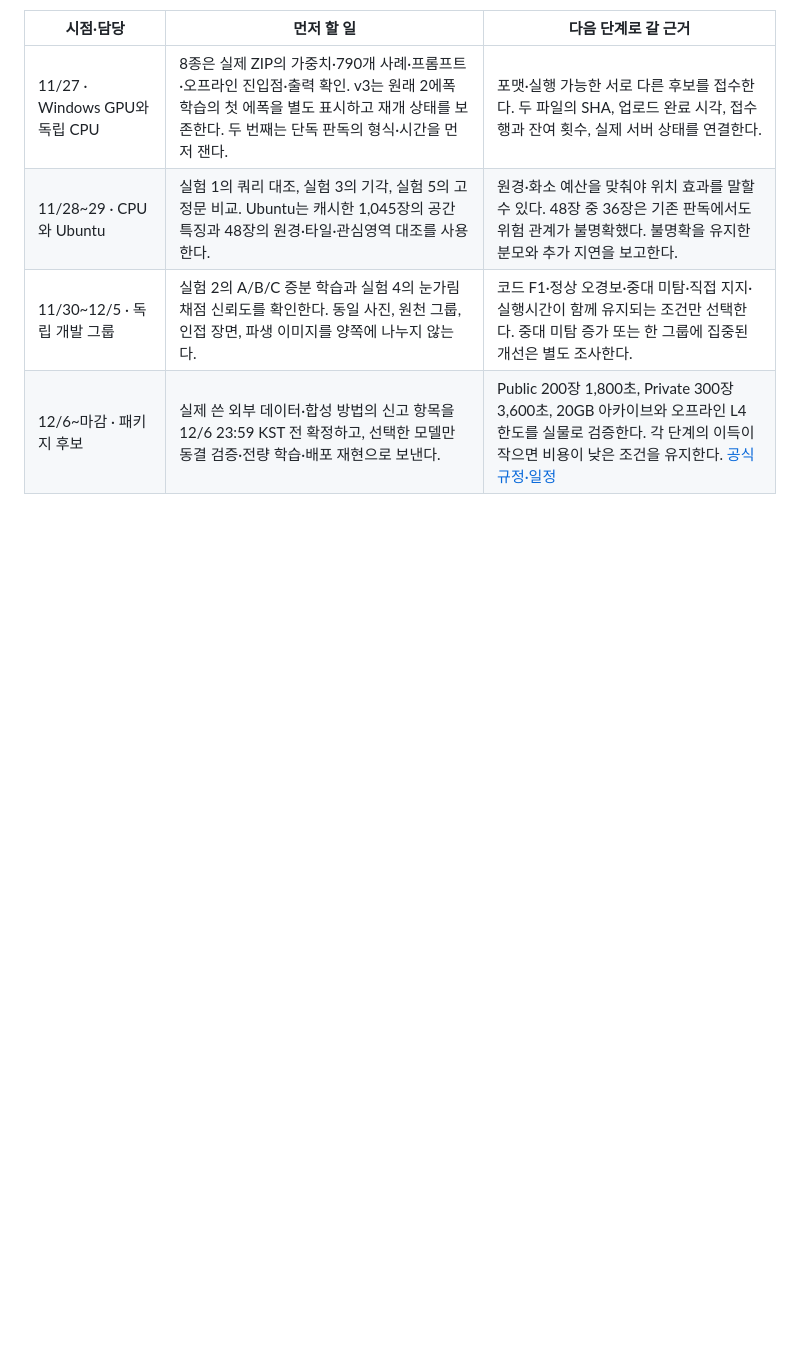
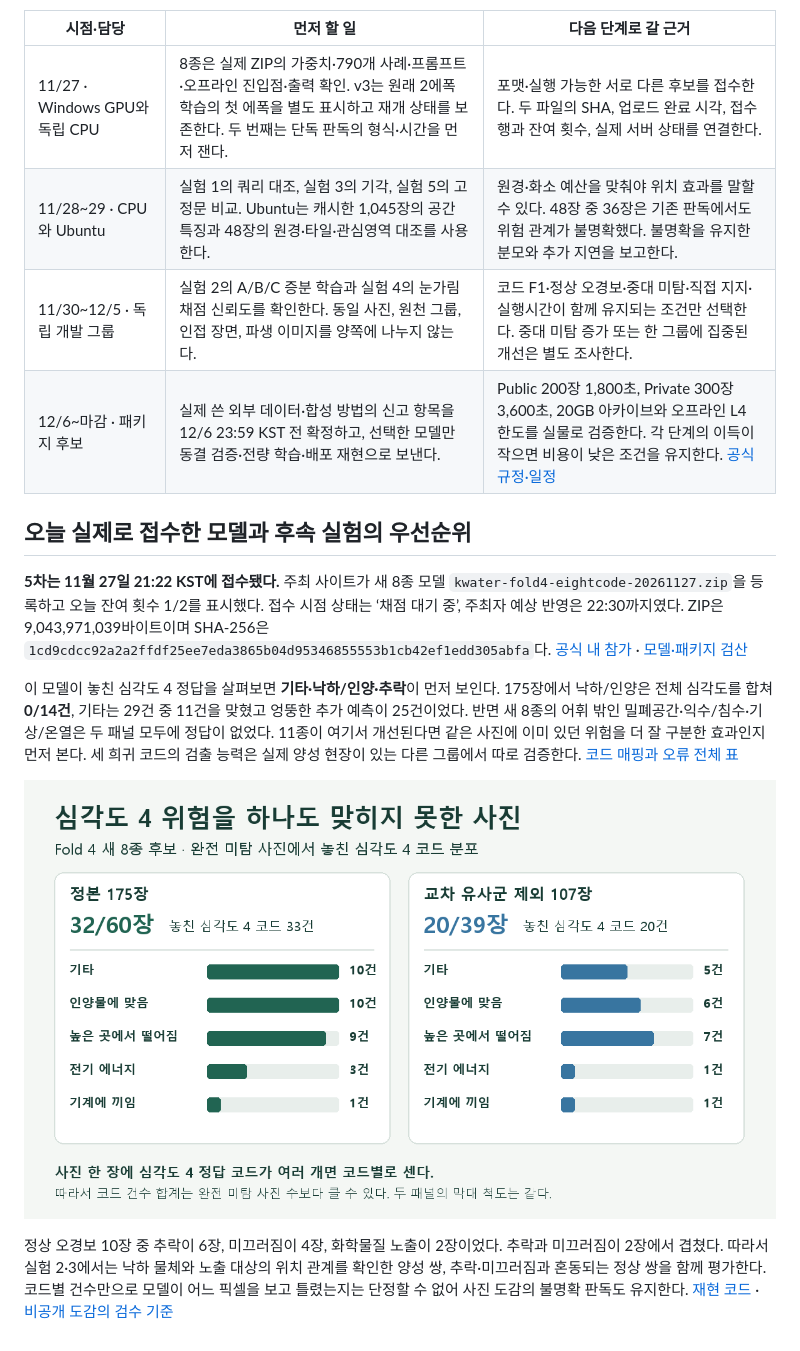
Before and after one commit to nornen0202/KWater-SafetyAI, a Markdown page: reports/issue-2-transfer-experiments-20261127.md, the part around the change. Drawn GitHub-style; pictures changed too: reports/figures/fold4-eightcode-severe-misses-20261127.png (added); blank space fills up the shorter version.

Commit message:
Record fifth contest receipt and diagnose Fold 4 eight-code misses

```diff
--- a/reports/issue-2-transfer-experiments-20261127.md
+++ b/reports/issue-2-transfer-experiments-20261127.md
@@ -95,3 +95,13 @@ flowchart TD
 | 11/28~29 · CPU와 Ubuntu | 실험 1의 쿼리 대조, 실험 3의 기각, 실험 5의 고정문 비교. Ubuntu는 캐시한 1,045장의 공간 특징과 48장의 원경·타일·관심영역 대조를 사용한다. | 원경·화소 예산을 맞춰야 위치 효과를 말할 수 있다. 48장 중 36장은 기존 판독에서도 위험 관계가 불명확했다. 불명확을 유지한 분모와 추가 지연을 보고한다. |
 | 11/30~12/5 · 독립 개발 그룹 | 실험 2의 A/B/C 증분 학습과 실험 4의 눈가림 채점 신뢰도를 확인한다. 동일 사진, 원천 그룹, 인접 장면, 파생 이미지를 양쪽에 나누지 않는다. | 코드 F1·정상 오경보·중대 미탐·직접 지지·실행시간이 함께 유지되는 조건만 선택한다. 중대 미탐 증가 또는 한 그룹에 집중된 개선은 별도 조사한다. |
 | 12/6~마감 · 패키지 후보 | 실제 쓴 외부 데이터·합성 방법의 신고 항목을 12/6 23:59 KST 전 확정하고, 선택한 모델만 동결 검증·전량 학습·배포 재현으로 보낸다. | Public 200장 1,800초, Private 300장 3,600초, 20GB 아카이브와 오프라인 L4 한도를 실물로 검증한다. 각 단계의 이득이 작으면 비용이 낮은 조건을 유지한다. [공식 규정·일정](https://hackathon.imaginationgroup.co.kr/kwater/api/report) |
+
+## 오늘 실제로 접수한 모델과 후속 실험의 우선순위
+
+**5차는 11월 27일 21:22 KST에 접수됐다.** 주최 사이트가 새 8종 모델 `kwater-fold4-eightcode-20261127.zip`을 등록하고 오늘 잔여 횟수 1/2를 표시했다. 접수 시점 상태는 ‘채점 대기 중’, 주최자 예상 반영은 22:30까지였다. ZIP은 9,043,971,039바이트이며 SHA-256은 `1cd9cdcc92a2a2ffdf25ee7eda3865b04d95346855553b1cb42ef1edd305abfa`다. [공식 내 참가](https://hackathon.imaginationgroup.co.kr/kwater/#my) · [모델·패키지 검산](../docs/fold4-eightcode-submission-20261127.md)
+
+이 모델이 놓친 심각도 4 정답을 살펴보면 **기타·낙하/인양·추락**이 먼저 보인다. 175장에서 낙하/인양은 전체 심각도를 합쳐 **0/14건**, 기타는 29건 중 11건을 맞혔고 엉뚱한 추가 예측이 25건이었다. 반면 새 8종의 어휘 밖인 밀폐공간·익수/침수·기상/온열은 두 패널 모두에 정답이 없었다. 11종이 여기서 개선된다면 같은 사진에 이미 있던 위험을 더 잘 구분한 효과인지 먼저 본다. 세 희귀 코드의 검출 능력은 실제 양성 현장이 있는 다른 그룹에서 따로 검증한다. [코드 매핑과 오류 전체 표](../results/fold4-eightcode-diagnosis-20261127.json)
+
+![새 8종의 두 검증 패널에서 심각도 4 위험을 하나도 맞히지 못한 사진과 코드 분포](figures/fold4-eightcode-severe-misses-20261127.png)
+
+정상 오경보 10장 중 추락이 6장, 미끄러짐이 4장, 화학물질 노출이 2장이었다. 추락과 미끄러짐이 2장에서 겹쳤다. 따라서 실험 2·3에서는 낙하 물체와 노출 대상의 위치 관계를 확인한 양성 쌍, 추락·미끄러짐과 혼동되는 정상 쌍을 함께 평가한다. 코드별 건수만으로 모델이 어느 픽셀을 보고 틀렸는지는 단정할 수 없어 사진 도감의 불명확 판독도 유지한다. [재현 코드](../kwater_lab/fold4_code_diagnosis.py) · [비공개 도감의 검수 기준](vision-roi-experiment-roadmap-20261127.md)
```
Also changed, not shown: docs/fold4-eightcode-submission-20261127.md (added, +17 -0 lines), reports/fold4-fifth-submission-decision.md (+24 -1 lines), 4 other files.
